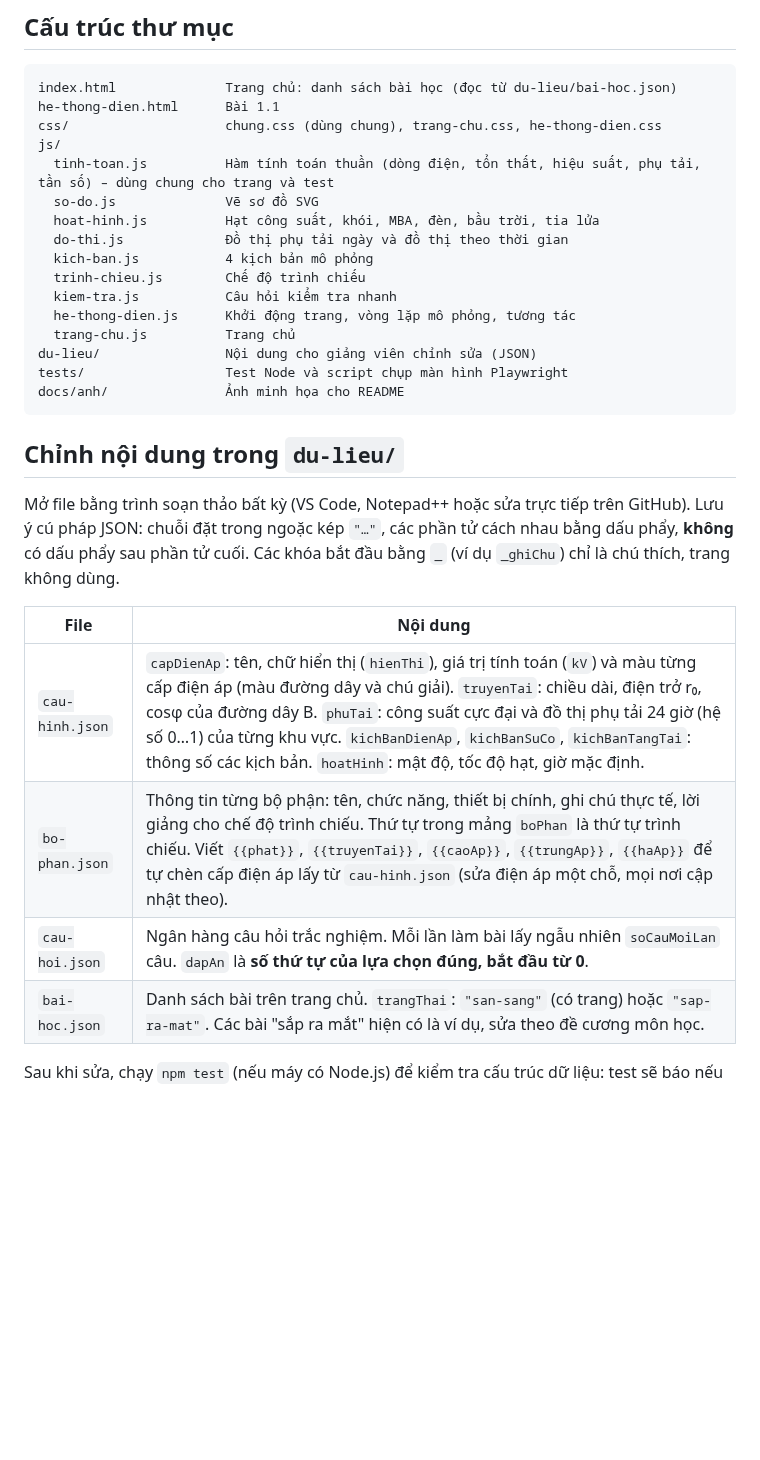
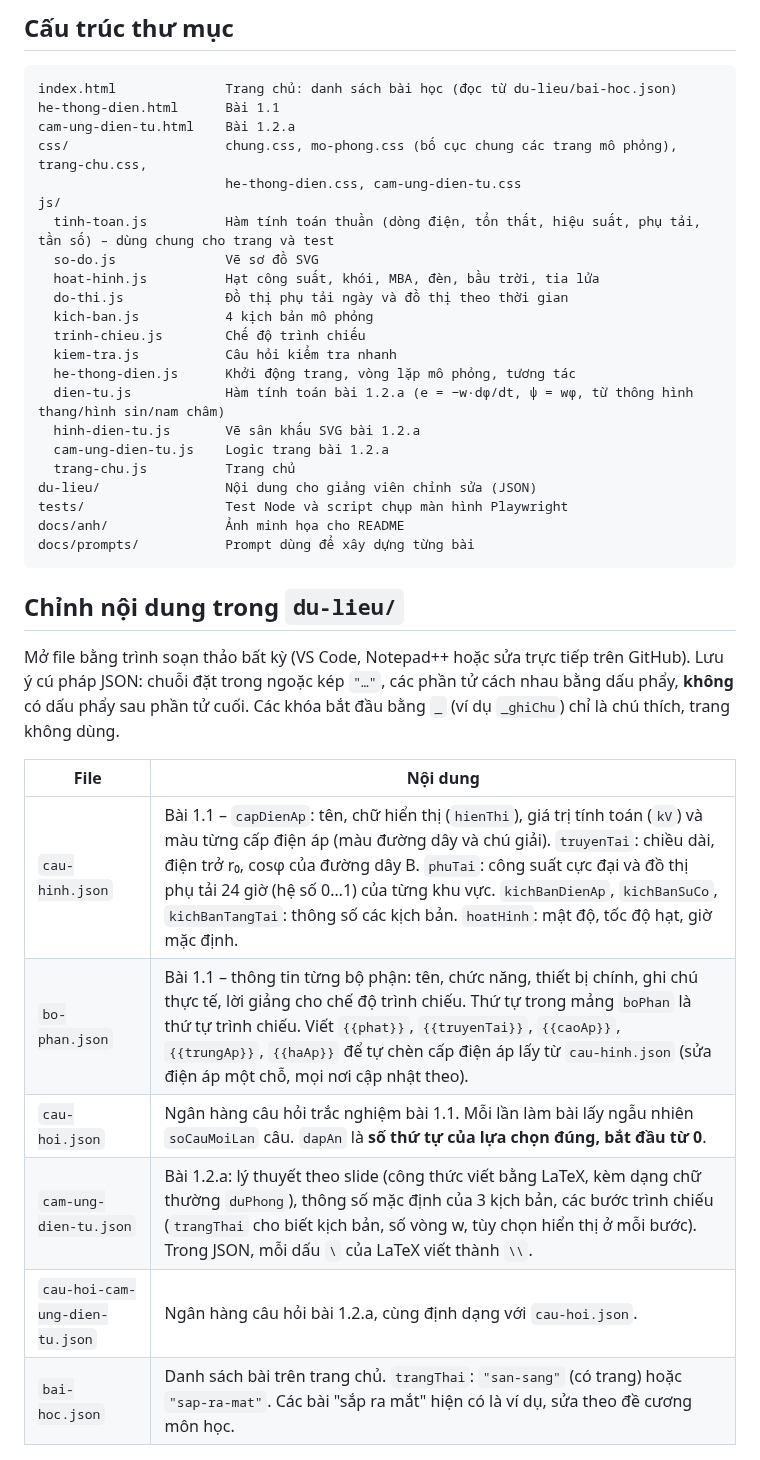
Before and after one commit to ngvthien89-stack/mo-phong-may-dien, a Markdown page: README.md, the part around one of its changes. GitHub-like rendering; blank space fills up the shorter version.

````diff
--- a/README.md
+++ b/README.md
@@ -59,7 +89,9 @@ Giá trị mặc định: điện áp phát 10,5–22 kV; truyền tải 500/220
 ```
 index.html              Trang chủ: danh sách bài học (đọc từ du-lieu/bai-hoc.json)
 he-thong-dien.html      Bài 1.1
-css/                    chung.css (dùng chung), trang-chu.css, he-thong-dien.css
+cam-ung-dien-tu.html    Bài 1.2.a
+css/                    chung.css, mo-phong.css (bố cục chung các trang mô phỏng), trang-chu.css,
+                        he-thong-dien.css, cam-ung-dien-tu.css
 js/
   tinh-toan.js          Hàm tính toán thuần (dòng điện, tổn thất, hiệu suất, phụ tải, tần số) – dùng chung cho trang và test
   so-do.js              Vẽ sơ đồ SVG
@@ -69,10 +101,14 @@ js/
   trinh-chieu.js        Chế độ trình chiếu
   kiem-tra.js           Câu hỏi kiểm tra nhanh
   he-thong-dien.js      Khởi động trang, vòng lặp mô phỏng, tương tác
+  dien-tu.js            Hàm tính toán bài 1.2.a (e = −w·dφ/dt, ψ = wφ, từ thông hình thang/hình sin/nam châm)
+  hinh-dien-tu.js       Vẽ sân khấu SVG bài 1.2.a
+  cam-ung-dien-tu.js    Logic trang bài 1.2.a
   trang-chu.js          Trang chủ
 du-lieu/                Nội dung cho giảng viên chỉnh sửa (JSON)
 tests/                  Test Node và script chụp màn hình Playwright
 docs/anh/               Ảnh minh họa cho README
+docs/prompts/           Prompt dùng để xây dựng từng bài
 ```
 
 ## Chỉnh nội dung trong `du-lieu/`
@@ -83,9 +119,11 @@ Các khóa bắt đầu bằng `_` (ví dụ `_ghiChu`) chỉ là chú thích, t
 
 | File | Nội dung |
 |---|---|
-| `cau-hinh.json` | `capDienAp`: tên, chữ hiển thị (`hienThi`), giá trị tính toán (`kV`) và màu từng cấp điện áp (màu đường dây và chú giải). `truyenTai`: chiều dài, điện trở r₀, cosφ của đường dây B. `phuTai`: công suất cực đại và đồ thị phụ tải 24 giờ (hệ số 0…1) của từng khu vực. `kichBanDienAp`, `kichBanSuCo`, `kichBanTangTai`: thông số các kịch bản. `hoatHinh`: mật độ, tốc độ hạt, giờ mặc định. |
-| `bo-phan.json` | Thông tin từng bộ phận: tên, chức năng, thiết bị chính, ghi chú thực tế, lời giảng cho chế độ trình chiếu. Thứ tự trong mảng `boPhan` là thứ tự trình chiếu. Viết `{{phat}}`, `{{truyenTai}}`, `{{caoAp}}`, `{{trungAp}}`, `{{haAp}}` để tự chèn cấp điện áp lấy từ `cau-hinh.json` (sửa điện áp một chỗ, mọi nơi cập nhật theo). |
-| `cau-hoi.json` | Ngân hàng câu hỏi trắc nghiệm. Mỗi lần làm bài lấy ngẫu nhiên `soCauMoiLan` câu. `dapAn` là **số thứ tự của lựa chọn đúng, bắt đầu từ 0**. |
+| `cau-hinh.json` | Bài 1.1 – `capDienAp`: tên, chữ hiển thị (`hienThi`), giá trị tính toán (`kV`) và màu từng cấp điện áp (màu đường dây và chú giải). `truyenTai`: chiều dài, điện trở r₀, cosφ của đường dây B. `phuTai`: công suất cực đại và đồ thị phụ tải 24 giờ (hệ số 0…1) của từng khu vực. `kichBanDienAp`, `kichBanSuCo`, `kichBanTangTai`: thông số các kịch bản. `hoatHinh`: mật độ, tốc độ hạt, giờ mặc định. |
+| `bo-phan.json` | Bài 1.1 – thông tin từng bộ phận: tên, chức năng, thiết bị chính, ghi chú thực tế, lời giảng cho chế độ trình chiếu. Thứ tự trong mảng `boPhan` là thứ tự trình chiếu. Viết `{{phat}}`, `{{truyenTai}}`, `{{caoAp}}`, `{{trungAp}}`, `{{haAp}}` để tự chèn cấp điện áp lấy từ `cau-hinh.json` (sửa điện áp một chỗ, mọi nơi cập nhật theo). |
+| `cau-hoi.json` | Ngân hàng câu hỏi trắc nghiệm bài 1.1. Mỗi lần làm bài lấy ngẫu nhiên `soCauMoiLan` câu. `dapAn` là **số thứ tự của lựa chọn đúng, bắt đầu từ 0**. |
+| `cam-ung-dien-tu.json` | Bài 1.2.a: lý thuyết theo slide (công thức viết bằng LaTeX, kèm dạng chữ thường `duPhong`), thông số mặc định của 3 kịch bản, các bước trình chiếu (`trangThai` cho biết kịch bản, số vòng w, tùy chọn hiển thị ở mỗi bước). Trong JSON, mỗi dấu `\` của LaTeX viết thành `\\`. |
+| `cau-hoi-cam-ung-dien-tu.json` | Ngân hàng câu hỏi bài 1.2.a, cùng định dạng với `cau-hoi.json`. |
 | `bai-hoc.json` | Danh sách bài trên trang chủ. `trangThai`: `"san-sang"` (có trang) hoặc `"sap-ra-mat"`. Các bài "sắp ra mắt" hiện có là ví dụ, sửa theo đề cương môn học. |
 
 Sau khi sửa, chạy `npm test` (nếu máy có Node.js) để kiểm tra cấu trúc dữ liệu: test sẽ báo nếu thiếu trường,
````
Also changed, not shown: other parts of README.md (+30 -0 lines), docs/prompts/1.2a-dinh-luat-faraday.md (added, +74 -0 lines), docs/anh/faraday-1920x1080.png (added), 15 other files.
